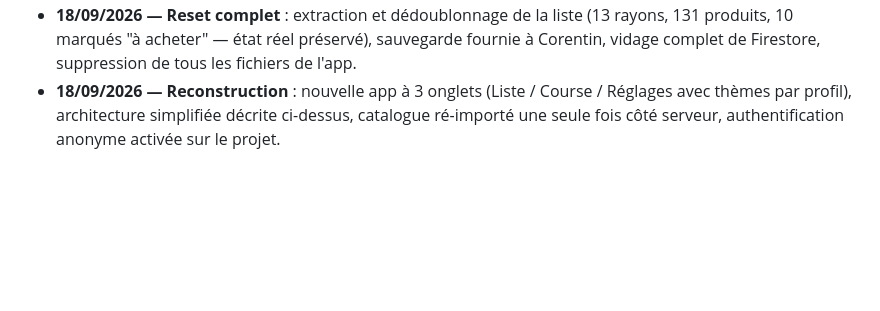
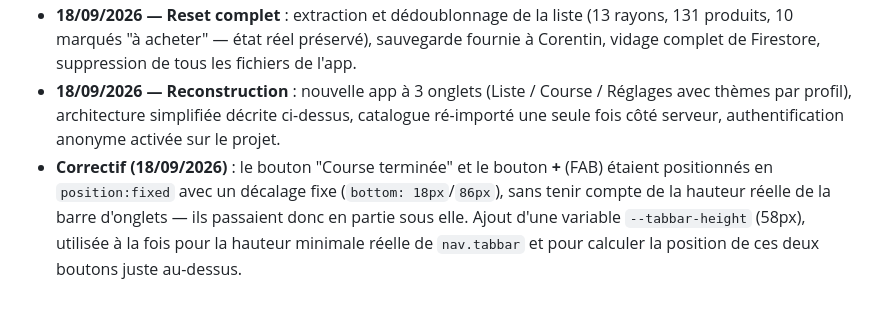
Before and after one commit to corentindebritocanica-cloud/PORTAIL-DUO, a Markdown page: Course/README.md, the part around the change. Rendered like a GitHub page; blank space fills up the shorter version.

Commit message:
docs: documenter le correctif de positionnement des boutons flottants

```diff
--- a/Course/README.md
+++ b/Course/README.md
@@ -53,3 +53,4 @@ Synchronisation en temps réel via `onSnapshot` sur les deux collections. Règle
 - **18/09/2026 — Migration Realtime Database → Firestore**, puis plusieurs correctifs sur l'ouverture hors-ligne (Service Worker jamais enregistré, bug cross-app supprimant les caches des autres apps du Portail, SDK Firebase absent du cache, fonction de réinjection automatique se déclenchant à tort). Trois incidents de duplication du catalogue en base survenus le même jour malgré les correctifs successifs.
 - **18/09/2026 — Reset complet** : extraction et dédoublonnage de la liste (13 rayons, 131 produits, 10 marqués "à acheter" — état réel préservé), sauvegarde fournie à Corentin, vidage complet de Firestore, suppression de tous les fichiers de l'app.
 - **18/09/2026 — Reconstruction** : nouvelle app à 3 onglets (Liste / Course / Réglages avec thèmes par profil), architecture simplifiée décrite ci-dessus, catalogue ré-importé une seule fois côté serveur, authentification anonyme activée sur le projet.
+- **Correctif (18/09/2026)** : le bouton "Course terminée" et le bouton **+** (FAB) étaient positionnés en `position:fixed` avec un décalage fixe (`bottom: 18px`/`86px`), sans tenir compte de la hauteur réelle de la barre d'onglets — ils passaient donc en partie sous elle. Ajout d'une variable `--tabbar-height` (58px), utilisée à la fois pour la hauteur minimale réelle de `nav.tabbar` et pour calculer la position de ces deux boutons juste au-dessus.
```
